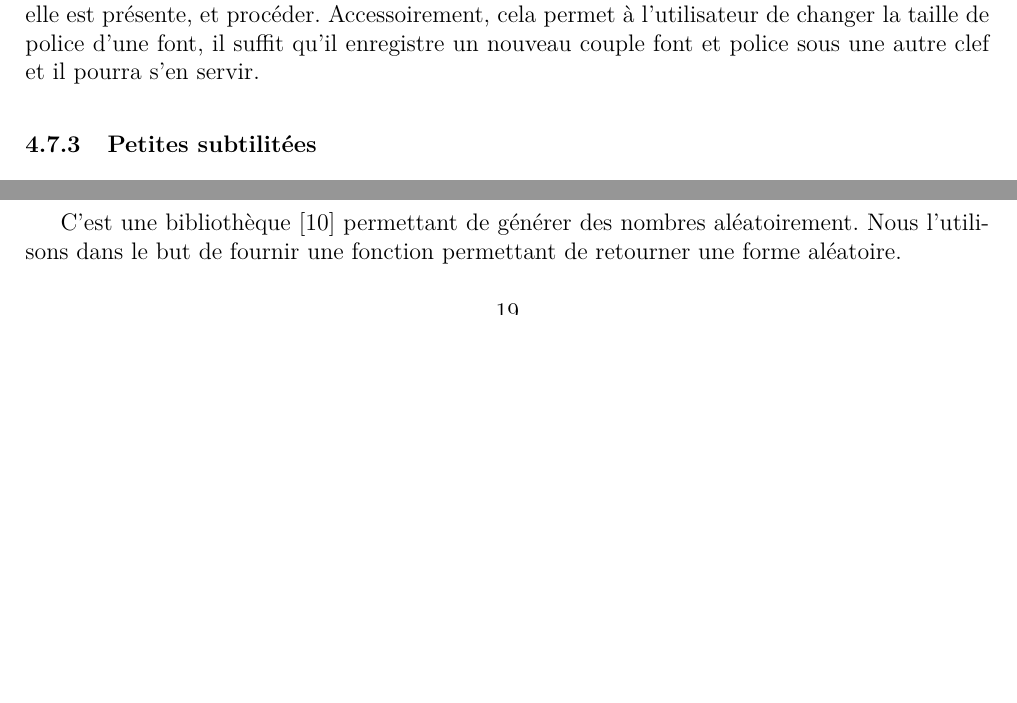
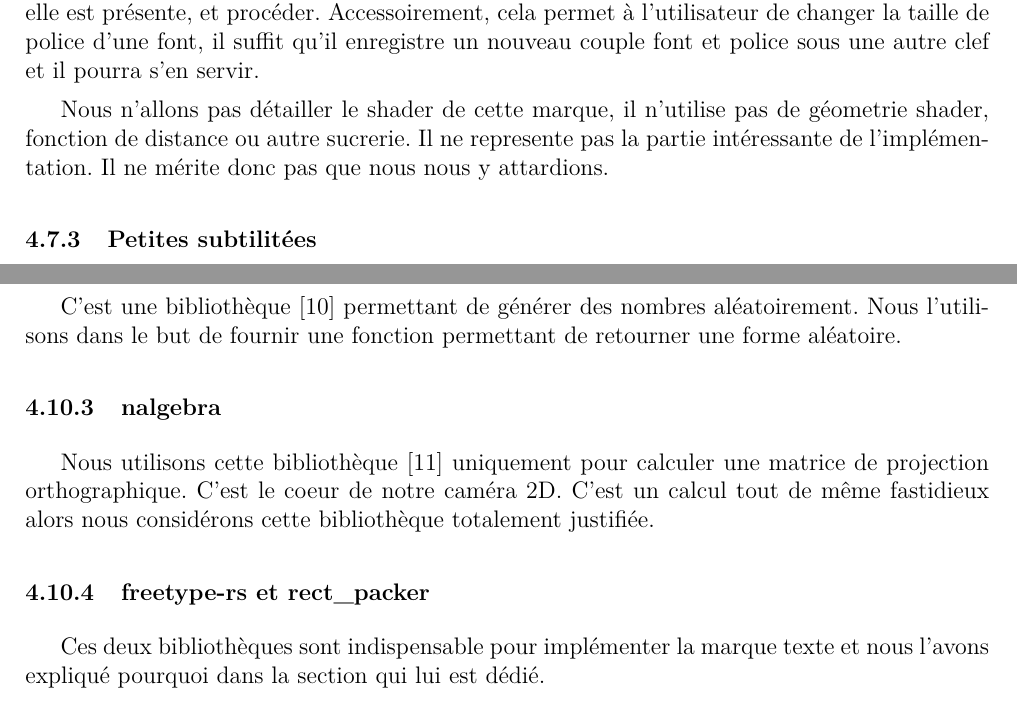
Before and after one commit to nsentout/contrast, a LaTeX document (doc/memoire/memoire.tex): two parts of pages 16 and 19 of 22 before the commit and two parts of pages 16 and 20 of 23 after it, joined at a grey line, cut so that both start at the same text, the shorter picture padded with empty space. Compiled offline with pdfLaTeX.

Commit message:
more refs in memoire

```diff
--- a/doc/memoire/memoire.tex
+++ b/doc/memoire/memoire.tex
@@ -456,6 +456,9 @@ comme clef. C'est pour éviter tout problème mémoire lié à Rust. Ainsi, quan
 vérifier si elle est présente, et procéder. Accessoirement, cela permet à l'utilisateur de changer la taille de police d'une font, il suffit qu'il enregistre un nouveau couple font et police
 sous une autre clef et il pourra s'en servir.
 
+Nous n'allons pas détailler le shader de cette marque, il n'utilise pas de géometrie shader, fonction de distance ou autre sucrerie.
+Il ne represente pas la partie intéressante de l'implémentation. Il ne mérite donc pas que nous nous y attardions.
+
 \subsubsection{Petites subtilitées}
 
 Il faut savoir que lorsque FreeType rastérise un glyphe, le bitmap qu'il produit a son axe Y inversé par rapport à celui de \textit{contrast}. Par défaut donc, les glyphes sont dessinés la tête en bas.
@@ -625,6 +628,13 @@ C'est une bibliothèque \cite{rand} permettant de générer des nombres aléatoi
 l'utilisons dans le but de fournir une fonction permettant de retourner une forme
 aléatoire.
 
+\subsubsection{nalgebra}
+Nous utilisons cette bibliothèque \cite{nalgebra} uniquement pour calculer une matrice de projection orthographique.
+C'est le coeur de notre caméra 2D. C'est un calcul tout de même fastidieux alors nous considérons cette bibliothèque totalement justifiée.
+
+\subsubsection{freetype-rs et rect\_packer}
+Ces deux bibliothèques sont indispensable pour implémenter la marque texte et nous l'avons expliqué pourquoi dans la section qui lui est dédié.
+
 \textbf{TODO: les autres crates}
 
 \section{Problèmes généraux rencontrés}
```
Also changed, not shown: doc/memoire/memoire.tex (2 more changed lines).
